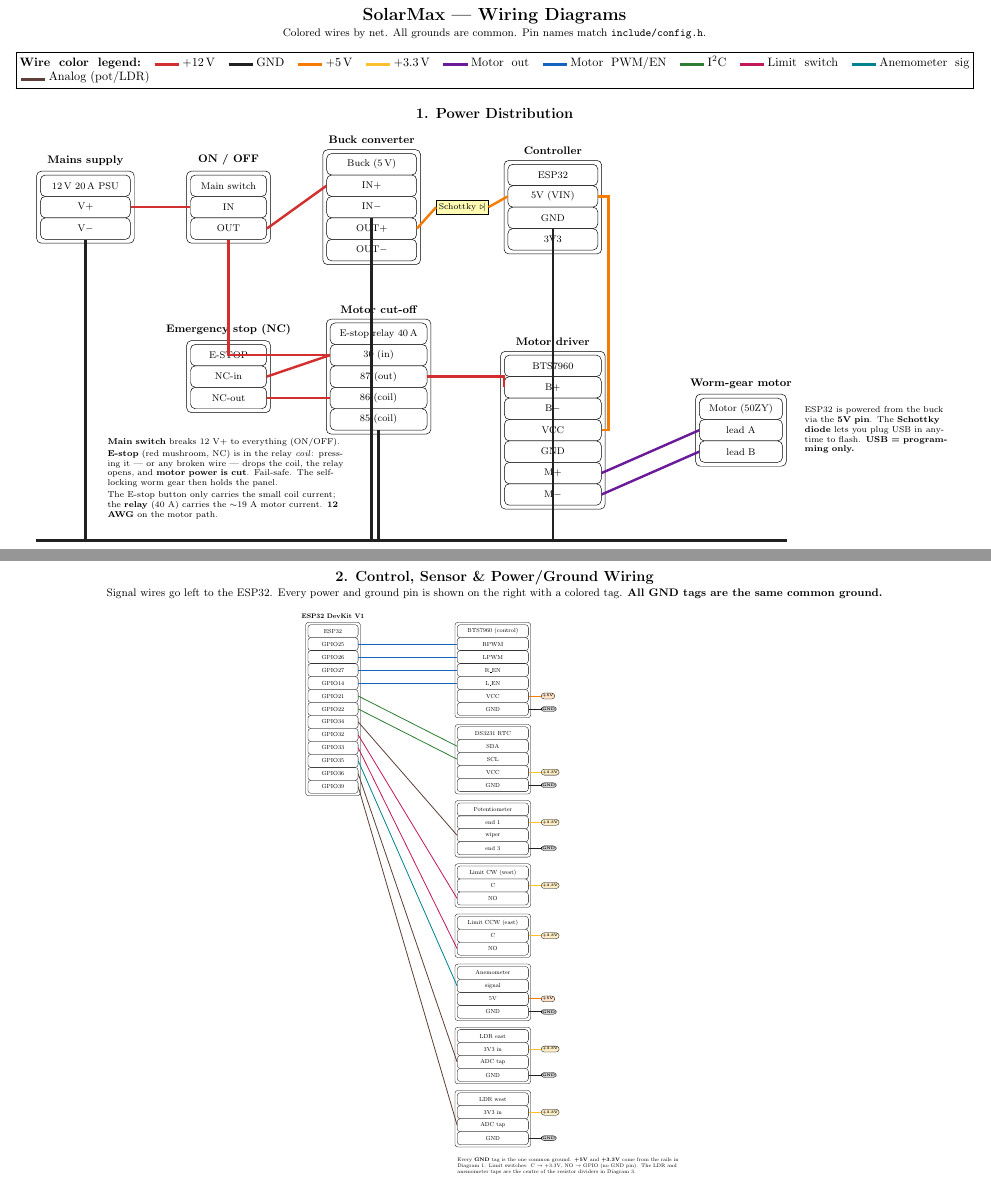
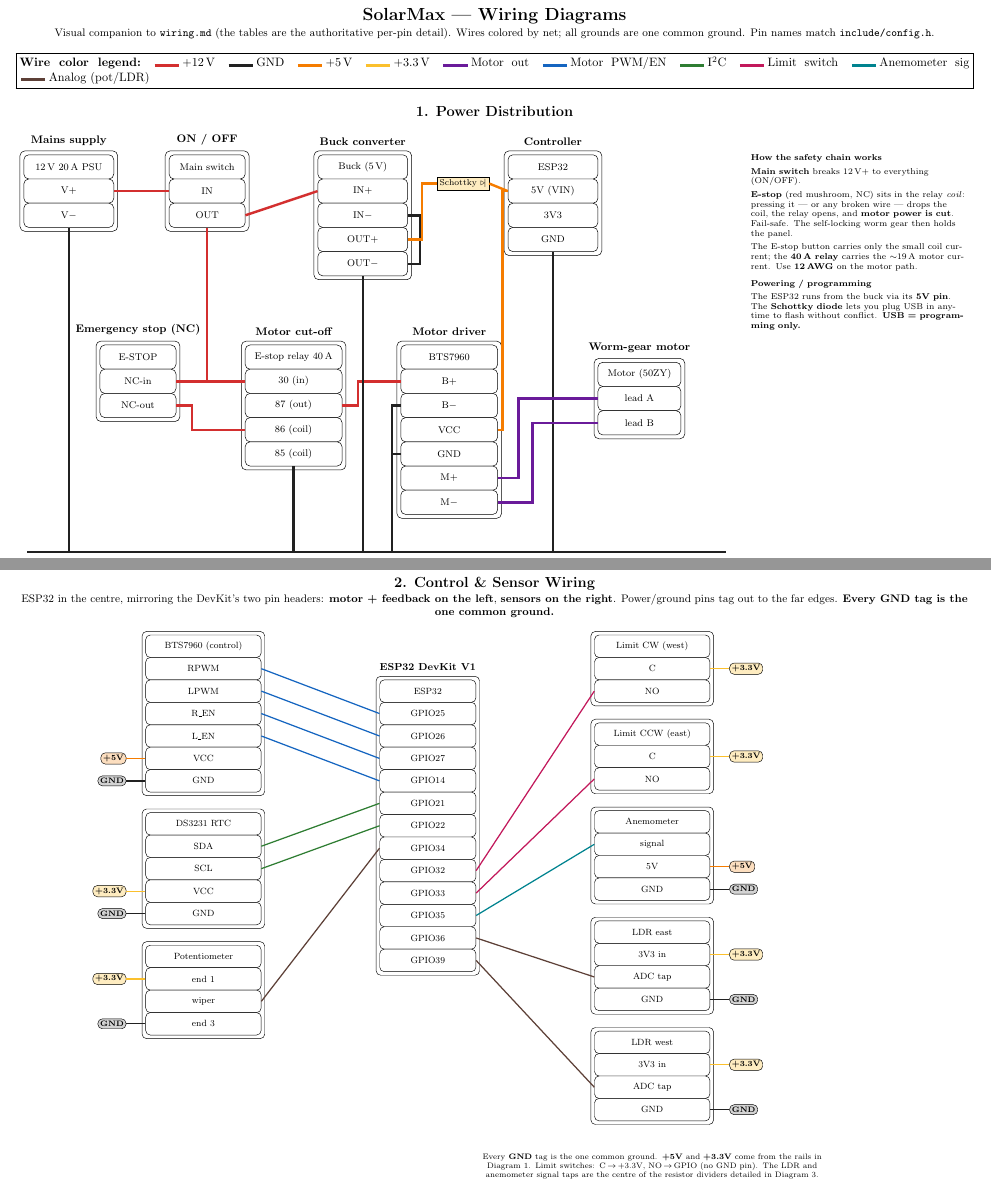
Before and after one commit to zhsquared/SolarMax, a LaTeX document (docs/wiring_diagram.tex): two parts of pages 1 and 2 of 3, joined at a grey line, cut so that both start at the same text. Compiled offline with pdfLaTeX.

Commit message:
Clean up wiring_diagram: clearer net routing, balanced pages, circuitikz for real circuits

```diff
--- a/docs/wiring_diagram.tex
+++ b/docs/wiring_diagram.tex
@@ -1,10 +1,17 @@
 % SolarMax wiring diagrams
 % Compile:  pdflatex wiring_diagram.tex   (run from docs/)
-% Produces: page 1 = legend + power wiring, page 2 = signal/sensor wiring.
+% Produces: p1 = power distribution, p2 = control/sensor map, p3 = real circuits.
+%
+% Block/pin maps (p1-p2) use plain TikZ matrices: the right idiom for a
+% "what-connects-to-what" map. The actual circuits (p3: voltage dividers,
+% 5 V rail diode) use circuitikz, which draws real component symbols and is
+% the natural bridge to the KiCad schematic.
 
 \documentclass[landscape,a4paper]{article}
 \usepackage[margin=1cm,landscape]{geometry}
+\usepackage{amsmath}
 \usepackage{tikz}
+\usepackage{circuitikz}
 \usepackage{xcolor}
 \usepackage{adjustbox}
 \usetikzlibrary{matrix,positioning,calc}
@@ -25,8 +32,9 @@
 % ---- Styles -----------------------------------------------------------------
 \tikzset{
   modlabel/.style={font=\bfseries\small},
+  % block of stacked pins; #1 = box width
   mod/.style={matrix of nodes, draw, rounded corners, inner sep=3pt,
-    nodes={draw, anchor=center, minimum width=#1, minimum height=0.62cm,
+    nodes={draw, anchor=center, minimum width=#1, minimum height=0.7cm,
            font=\footnotesize, fill=white},
     row sep=-\pgflinewidth, column sep=-\pgflinewidth},
   mod/.default=2.6cm,
@@ -35,14 +43,7 @@
 }
 
 \newcommand{\legendbox}[2]{\tikz\draw[line width=2.4pt,#1](0,0)--(0.7,0);\,#2}
-
-\begin{document}
-
-\begin{center}{\Large\bfseries SolarMax — Wiring Diagrams}\\[2pt]
-\small Colored wires by net. All grounds are common. Pin names match \texttt{include/config.h}.\end{center}
-
-\noindent\fbox{\parbox{\dimexpr\textwidth-2\fboxsep-2\fboxrule\relax}{%
-\textbf{Wire color legend:}\quad
+\newcommand{\netlegend}{%
 \legendbox{net12v}{+12\,V}\quad
 \legendbox{netgnd}{GND}\quad
 \legendbox{net5v}{+5\,V}\quad
@@ -52,147 +53,170 @@
 \legendbox{neti2c}{I\textsuperscript{2}C}\quad
 \legendbox{netlim}{Limit switch}\quad
 \legendbox{netanem}{Anemometer sig}\quad
-\legendbox{netana}{Analog (pot/LDR)}%
-}}
+\legendbox{netana}{Analog (pot/LDR)}}
 
-\vspace{6pt}
+\begin{document}
+
+\begin{center}{\Large\bfseries SolarMax — Wiring Diagrams}\\[2pt]
+\small Visual companion to \texttt{wiring.md} (the tables are the authoritative per-pin
+detail). Wires colored by net; all grounds are one common ground. Pin names match
+\texttt{include/config.h}.\end{center}
+
+\noindent\fbox{\parbox{\dimexpr\textwidth-2\fboxsep-2\fboxrule\relax}{%
+\textbf{Wire color legend:}\quad\netlegend}}
+
+\vspace{4pt}
 \begin{center}{\large\bfseries 1. Power Distribution}\end{center}
 
-\begin{adjustbox}{max width=\textwidth, max totalheight=0.78\textheight, center}
+\begin{adjustbox}{max width=\textwidth, max totalheight=0.80\textheight, center}
 \begin{tikzpicture}
 
-\matrix[mod=2.6cm] (psu) { 12\,V 20\,A PSU \\ V+ \\ V$-$ \\ };
-\node[modlabel, above=1pt of psu] {Mains supply};
+% ---- modules on a clean two-row grid; GND-dropping row-1 boxes sit in the
+%      gaps between row-2 boxes so no drop crosses a box --------------------
+\matrix[mod=2.6cm, anchor=north] (psu)  at (0,0)    { 12\,V 20\,A PSU \\ V+ \\ V$-$ \\ };
+\matrix[mod=2.2cm, anchor=north] (msw)  at (4,0)    { Main switch \\ IN \\ OUT \\ };
+\matrix[mod=2.6cm, anchor=north] (buck) at (8.5,0)  { Buck (5\,V) \\ IN+ \\ IN$-$ \\ OUT+ \\ OUT$-$ \\ };
+\matrix[mod=2.6cm, anchor=north] (esp)  at (14,0)   { ESP32 \\ 5V (VIN) \\ 3V3 \\ GND \\ };
 
-\matrix[mod=2.2cm, right=1.5cm of psu] (msw) { Main switch \\ IN \\ OUT \\ };
-\node[modlabel, above=1pt of msw] {ON / OFF};
+\matrix[mod=2.2cm, anchor=north] (estop) at (2,-5.5) { E-STOP \\ NC-in \\ NC-out \\ };
+\matrix[mod=2.8cm, anchor=north] (rly)   at (6.5,-5.5)
+  { E-stop relay 40\,A \\ 30 (in) \\ 87 (out) \\ 86 (coil) \\ 85 (coil) \\ };
+\matrix[mod=2.8cm, anchor=north] (bts)   at (11,-5.5)
+  { BTS7960 \\ B+ \\ B$-$ \\ VCC \\ GND \\ M+ \\ M$-$ \\ };
+\matrix[mod=2.4cm, anchor=north] (mot)   at (16.5,-6) { Motor (50ZY) \\ lead A \\ lead B \\ };
 
-\matrix[mod=2.6cm, right=1.5cm of msw] (buck)
-  { Buck (5\,V) \\ IN+ \\ IN$-$ \\ OUT+ \\ OUT$-$ \\ };
+\node[modlabel, above=1pt of psu]  {Mains supply};
+\node[modlabel, above=1pt of msw]  {ON / OFF};
 \node[modlabel, above=1pt of buck] {Buck converter};
+\node[modlabel, above=1pt of esp]  {Controller};
+\node[modlabel, above=1pt of estop]{Emergency stop (NC)};
+\node[modlabel, above=1pt of rly]  {Motor cut-off};
+\node[modlabel, above=1pt of bts]  {Motor driver};
+\node[modlabel, above=1pt of mot]  {Worm-gear motor};
 
-\matrix[mod=2.6cm, right=2.4cm of buck] (esp)
-  { ESP32 \\ 5V (VIN) \\ GND \\ 3V3 \\ };
-\node[modlabel, above=1pt of esp] {Controller};
-
-\matrix[mod=2.2cm, below=2.8cm of msw] (estop) { E-STOP \\ NC-in \\ NC-out \\ };
-\node[modlabel, above=1pt of estop] {Emergency stop (NC)};
-
-\matrix[mod=2.8cm, right=1.6cm of estop] (rly)
-  { E-stop relay 40\,A \\ 30 (in) \\ 87 (out) \\ 86 (coil) \\ 85 (coil) \\ };
-\node[modlabel, above=1pt of rly] {Motor cut-off};
-
-\matrix[mod=2.8cm, below=2.8cm of esp] (bts)
-  { BTS7960 \\ B+ \\ B$-$ \\ VCC \\ GND \\ M+ \\ M$-$ \\ };
-\node[modlabel, above=1pt of bts] {Motor driver};
-
-\matrix[mod=2.4cm, right=2.6cm of bts] (mot)
-  { Motor (50ZY) \\ lead A \\ lead B \\ };
-\node[modlabel, above=1pt of mot] {Worm-gear motor};
+% Schottky diode in the 5 V line, aligned with the ESP 5V pin row
+\node[draw,fill=net3v3!30,font=\scriptsize,inner sep=2pt] (d5) at (11.4,-0.95)
+  {Schottky $\triangleright\!|$};
 
 % ===== 12 V + (red) =====
-\draw[pwr,net12v] (psu-2-1.east) -- (msw-2-1.west);                 % PSU V+ -> MAIN IN
-\draw[pwr,net12v] (msw-3-1.east) -- (buck-2-1.west);               % MAIN OUT -> buck IN+
-\draw[pwr,net12v] (msw-3-1.south) |- (rly-2-1.west);              % MAIN OUT -> relay 30
-\draw[pwr,net12v] (rly-2-1.west) -- (estop-2-1.east);            % relay 30 (switched V+) -> E-stop NC-in
-\draw[pwr,net12v] (estop-3-1.east) |- (rly-4-1.west);            % E-stop NC-out -> relay 86 (coil)
-\draw[pwr,net12v] (rly-3-1.east) -| (bts-2-1.west);              % relay 87 -> BTS B+
+\draw[pwr,net12v] (psu-2-1.east) -- (msw-2-1.west);          % PSU V+  -> main IN
+\draw[pwr,net12v] (msw-3-1.east) -- (buck-2-1.west);         % main OUT -> buck IN+
+\draw[pwr,net12v] (msw-3-1.south) |- (rly-2-1.west);         % main OUT -> relay 30
+\draw[pwr,net12v] (rly-2-1.west) -- (estop-2-1.east);        % relay 30 (sw V+) -> E-stop NC-in
+\draw[pwr,net12v] (estop-3-1.east) -- ++(0.45,0) |- (rly-4-1.west); % E-stop NC-out -> relay 86 coil
+\draw[pwr,net12v] (rly-3-1.east) -- ++(0.45,0) |- (bts-2-1.west);   % relay 87 -> BTS B+
 
-% ===== GND bus (black) — common ground =====
-\coordinate (gy) at ([yshift=-0.9cm]bts.south);
-\draw[pwr,netgnd] (psu.west |- gy) -- (mot.east |- gy);
-\foreach \p in {psu-3-1, buck-3-1, buck-5-1, esp-3-1, bts-3-1, bts-5-1, rly-5-1}
-  { \draw[pwr,netgnd] (\p.south) -- (\p.south |- gy); }
+% ===== GND (black) — one common ground bus below everything =====
+\coordinate (gL) at (-1.2,-11.6);
+\coordinate (gR) at (19.0,-11.6);
+\draw[pwr,netgnd] (gL) -- (gR);
+\draw[pwr,netgnd] (psu-3-1.south)  -- (psu-3-1.south  |- gL);  % PSU V-
+\draw[pwr,netgnd] (esp-4-1.south)  -- (esp-4-1.south  |- gL);  % ESP GND (bottom pin)
+\draw[pwr,netgnd] (rly-5-1.south)  -- (rly-5-1.south  |- gL);  % relay 85 coil
+% buck: two ground pins, linked up the right edge then one drop
+\draw[pwr,netgnd] (buck-3-1.east) -- ++(0.35,0) |- (buck-5-1.east);
+\draw[pwr,netgnd] (buck-5-1.south) -- (buck-5-1.south |- gL);
+% BTS: B- and GND taken out the LEFT edge (clear of M+/M-) and down to the bus
+\path (bts-3-1.west) ++(-0.25,0) coordinate (btsg);
+\draw[pwr,netgnd] (bts-3-1.west) -- (btsg) -- (btsg |- gL);
+\draw[pwr,netgnd] (bts-5-1.west) -- (bts-5-1.west -| btsg);
 
-% ===== 5 V (orange) — buck -> Schottky diode -> ESP 5V pin =====
-\node[draw,fill=yellow!30,font=\scriptsize,inner sep=2pt] (d5) at ($(buck.east)!0.5!(esp.west)$) {Schottky $\triangleright\!|$};
-\draw[pwr,net5v] (buck-4-1.east) -- (d5.west);
+% ===== 5 V (orange) — buck OUT+ -> Schottky -> ESP 5V -> BTS VCC =====
+\draw[pwr,net5v] (buck-4-1.east) -- ++(0.4,0) |- (d5.west);
 \draw[pwr,net5v] (d5.east) -- (esp-2-1.west);
-\draw[pwr,net5v] (esp-2-1.east) -- ++(0.3,0) |- (bts-4-1.east);   % ESP 5V -> BTS VCC
+\draw[pwr,net5v] (esp-2-1.west) -- ++(-0.15,0) |- (bts-4-1.east); % ESP 5V -> BTS VCC
 
 % ===== Motor (purple) =====
-\draw[pwr,netmot] (bts-6-1.east) -- (mot-2-1.west);
-\draw[pwr,netmot] (bts-7-1.east) -- (mot-3-1.west);
+\draw[pwr,netmot] (bts-6-1.east) -- ++(0.6,0) |- (mot-2-1.west);
+\draw[pwr,netmot] (bts-7-1.east) -- ++(1.0,0) |- (mot-3-1.west);
 
-\node[align=left, font=\scriptsize, below=0.6cm of estop, text width=7cm]
-  {\textbf{Main switch} breaks 12 V+ to everything (ON/OFF).\\[2pt]
-   \textbf{E-stop} (red mushroom, NC) is in the relay \emph{coil}: pressing it — or any broken
-   wire — drops the coil, the relay opens, and \textbf{motor power is cut}. Fail-safe. The
-   self-locking worm gear then holds the panel.\\[2pt]
-   The E-stop button only carries the small coil current; the \textbf{relay} (40 A) carries the
-   $\sim$19 A motor current. \textbf{12 AWG} on the motor path.};
-
-\node[align=left, font=\scriptsize, right=0.4cm of mot, text width=4.2cm]
-  {ESP32 is powered from the buck via the \textbf{5V pin}. The \textbf{Schottky diode} lets you
-   plug USB in anytime to flash. \textbf{USB = programming only.}};
+% ---- explanatory text in the (previously empty) right margin ----
+\node[align=left, font=\scriptsize, anchor=north west, text width=6.2cm] at (19.6,0) {%
+\textbf{How the safety chain works}\\[3pt]
+\textbf{Main switch} breaks 12\,V+ to everything (ON/OFF).\\[3pt]
+\textbf{E-stop} (red mushroom, NC) sits in the relay \emph{coil}: pressing it — or any
+broken wire — drops the coil, the relay opens, and \textbf{motor power is cut}. Fail-safe.
+The self-locking worm gear then holds the panel.\\[3pt]
+The E-stop button carries only the small coil current; the \textbf{40\,A relay} carries the
+$\sim$19\,A motor current. Use \textbf{12\,AWG} on the motor path.\\[6pt]
+\textbf{Powering / programming}\\[3pt]
+The ESP32 runs from the buck via its \textbf{5V pin}. The \textbf{Schottky diode} lets you
+plug USB in anytime to flash without conflict. \textbf{USB = programming only.}};
 
 \end{tikzpicture}
 \end{adjustbox}
 
 % =============================================================================
 \newpage
-\begin{center}{\large\bfseries 2. Control, Sensor \& Power/Ground Wiring}\\[1pt]
-\small Signal wires go left to the ESP32. Every power and ground pin is shown on the right
-with a colored tag. \textbf{All GND tags are the same common ground.}\end{center}
+\begin{center}{\large\bfseries 2. Control \& Sensor Wiring}\\[1pt]
+\small ESP32 in the centre, mirroring the DevKit's two pin headers: \textbf{motor + feedback
+on the left}, \textbf{sensors on the right}. Power/ground pins tag out to the far edges.
+\textbf{Every GND tag is the one common ground.}\end{center}
 
-\begin{adjustbox}{max width=\textwidth, max totalheight=0.86\textheight, center}
+\begin{adjustbox}{max width=\textwidth, max totalheight=0.84\textheight, center}
 \begin{tikzpicture}[
-  tagG/.style={draw,rounded corners,font=\tiny\bfseries,inner sep=1.6pt,fill=netgnd!20},
-  tag3/.style={draw,rounded corners,font=\tiny\bfseries,inner sep=1.6pt,fill=net3v3!28},
-  tag5/.style={draw,rounded corners,font=\tiny\bfseries,inner sep=1.6pt,fill=net5v!22}]
+  tagG/.style={draw,rounded corners,font=\scriptsize\bfseries,inner sep=2pt,fill=netgnd!20},
+  tag3/.style={draw,rounded corners,font=\scriptsize\bfseries,inner sep=2pt,fill=net3v3!30},
+  tag5/.style={draw,rounded corners,font=\scriptsize\bfseries,inner sep=2pt,fill=net5v!25}]
 
-\matrix[mod=2.4cm] (e)
+% ---- ESP32 in the centre ----
+\matrix[mod=3.0cm, anchor=north] (e) at (0,0)
   { ESP32 \\ GPIO25 \\ GPIO26 \\ GPIO27 \\ GPIO14 \\ GPIO21 \\ GPIO22 \\
     GPIO34 \\ GPIO32 \\ GPIO33 \\ GPIO35 \\ GPIO36 \\ GPIO39 \\ };
 \node[modlabel, above=1pt of e] {ESP32 DevKit V1};
 
-\matrix[mod=3.4cm, right=4.5cm of e.north east, anchor=north west] (drv)
+% ---- LEFT column: motor driver + feedback ----
+\matrix[mod=3.6cm, anchor=north] (drv) at (-7,1.4)
   { BTS7960 (control) \\ RPWM \\ LPWM \\ R\_EN \\ L\_EN \\ VCC \\ GND \\ };
-\matrix[mod=3.4cm, below=3mm of drv] (rtc) { DS3231 RTC \\ SDA \\ SCL \\ VCC \\ GND \\ };
-\matrix[mod=3.4cm, below=3mm of rtc] (pot) { Potentiometer \\ end 1 \\ wiper \\ end 3 \\ };
-\matrix[mod=3.4cm, below=3mm of pot] (lcw) { Limit CW (west) \\ C \\ NO \\ };
-\matrix[mod=3.4cm, below=3mm of lcw] (lccw){ Limit CCW (east) \\ C \\ NO \\ };
-\matrix[mod=3.4cm, below=3mm of lccw](anem){ Anemometer \\ signal \\ 5V \\ GND \\ };
-\matrix[mod=3.4cm, below=3mm of anem](ldre){ LDR east \\ 3V3 in \\ ADC tap \\ GND \\ };
-\matrix[mod=3.4cm, below=3mm of ldre](ldrw){ LDR west \\ 3V3 in \\ ADC tap \\ GND \\ };
+\matrix[mod=3.6cm, anchor=north, below=4mm of drv] (rtc) { DS3231 RTC \\ SDA \\ SCL \\ VCC \\ GND \\ };
+\matrix[mod=3.6cm, anchor=north, below=4mm of rtc] (pot) { Potentiometer \\ end 1 \\ wiper \\ end 3 \\ };
 
-% ---- signal wires (ESP -> peripheral, left side) ----
-\draw[wire,netpwm] (e-2-1.east) -- (drv-2-1.west);
-\draw[wire,netpwm] (e-3-1.east) -- (drv-3-1.west);
-\draw[wire,netpwm] (e-4-1.east) -- (drv-4-1.west);
-\draw[wire,netpwm] (e-5-1.east) -- (drv-5-1.west);
-\draw[wire,neti2c] (e-6-1.east) -- (rtc-2-1.west);
-\draw[wire,neti2c] (e-7-1.east) -- (rtc-3-1.west);
-\draw[wire,netana] (e-8-1.east) -- (pot-3-1.west);
-\draw[wire,netlim] (e-9-1.east)  -- (lcw-3-1.west);
-\draw[wire,netlim] (e-10-1.east) -- (lccw-3-1.west);
+% ---- RIGHT column: sensors ----
+\matrix[mod=3.6cm, anchor=north] (lcw)  at (7,1.4)        { Limit CW (west) \\ C \\ NO \\ };
+\matrix[mod=3.6cm, anchor=north, below=4mm of lcw]  (lccw){ Limit CCW (east) \\ C \\ NO \\ };
+\matrix[mod=3.6cm, anchor=north, below=4mm of lccw] (anem){ Anemometer \\ signal \\ 5V \\ GND \\ };
+\matrix[mod=3.6cm, anchor=north, below=4mm of anem] (ldre){ LDR east \\ 3V3 in \\ ADC tap \\ GND \\ };
+\matrix[mod=3.6cm, anchor=north, below=4mm of ldre] (ldrw){ LDR west \\ 3V3 in \\ ADC tap \\ GND \\ };
+
+% ---- signal wires: ESP.west -> left peripherals ----
+\draw[wire,netpwm] (e-2-1.west) -- (drv-2-1.east);
+\draw[wire,netpwm] (e-3-1.west) -- (drv-3-1.east);
+\draw[wire,netpwm] (e-4-1.west) -- (drv-4-1.east);
+\draw[wire,netpwm] (e-5-1.west) -- (drv-5-1.east);
+\draw[wire,neti2c] (e-6-1.west) -- (rtc-2-1.east);
+\draw[wire,neti2c] (e-7-1.west) -- (rtc-3-1.east);
+\draw[wire,netana] (e-8-1.west) -- (pot-3-1.east);
+
+% ---- signal wires: ESP.east -> right peripherals ----
+\draw[wire,netlim]  (e-9-1.east)  -- (lcw-3-1.west);
+\draw[wire,netlim]  (e-10-1.east) -- (lccw-3-1.west);
 \draw[wire,netanem] (e-11-1.east) -- (anem-2-1.west);
-\draw[wire,netana] (e-12-1.east) -- (ldre-3-1.west);
-\draw[wire,netana] (e-13-1.east) -- (ldrw-3-1.west);
+\draw[wire,netana]  (e-12-1.east) -- (ldre-3-1.west);
+\draw[wire,netana]  (e-13-1.east) -- (ldrw-3-1.west);
 
-% ---- power / ground tags (peripheral -> tag, right side) ----
-% +5V
-\node[tag5,right=6mm of drv-6-1](t1){+5V};  \draw[wire,net5v](drv-6-1.east)--(t1.west);
-\node[tag5,right=6mm of anem-3-1](t2){+5V}; \draw[wire,net5v](anem-3-1.east)--(t2.west);
-% +3.3V
-\node[tag3,right=6mm of rtc-4-1](t3){+3.3V};  \draw[wire,net3v3](rtc-4-1.east)--(t3.west);
-\node[tag3,right=6mm of pot-2-1](t4){+3.3V};  \draw[wire,net3v3](pot-2-1.east)--(t4.west);
-\node[tag3,right=6mm of lcw-2-1](t5){+3.3V};  \draw[wire,net3v3](lcw-2-1.east)--(t5.west);
-\node[tag3,right=6mm of lccw-2-1](t6){+3.3V}; \draw[wire,net3v3](lccw-2-1.east)--(t6.west);
-\node[tag3,right=6mm of ldre-2-1](t7){+3.3V}; \draw[wire,net3v3](ldre-2-1.east)--(t7.west);
-\node[tag3,right=6mm of ldrw-2-1](t8){+3.3V}; \draw[wire,net3v3](ldrw-2-1.east)--(t8.west);
-% GND  (all the same common ground)
-\node[tagG,right=6mm of drv-7-1](g1){GND};  \draw[wire,netgnd](drv-7-1.east)--(g1.west);
-\node[tagG,right=6mm of rtc-5-1](g2){GND};  \draw[wire,netgnd](rtc-5-1.east)--(g2.west);
-\node[tagG,right=6mm of pot-4-1](g3){GND};  \draw[wire,netgnd](pot-4-1.east)--(g3.west);
-\node[tagG,right=6mm of anem-4-1](g4){GND}; \draw[wire,netgnd](anem-4-1.east)--(g4.west);
-\node[tagG,right=6mm of ldre-4-1](g5){GND}; \draw[wire,netgnd](ldre-4-1.east)--(g5.west);
-\node[tagG,right=6mm of ldrw-4-1](g6){GND}; \draw[wire,netgnd](ldrw-4-1.east)--(g6.west);
+% ---- power / ground tags out to the FAR edges ----
+% left peripherals tag to their .west
+\node[tag5,left=6mm of drv-6-1](lt1){+5V};   \draw[wire,net5v] (drv-6-1.west)--(lt1.east);
+\node[tagG,left=6mm of drv-7-1](lg1){GND};   \draw[wire,netgnd](drv-7-1.west)--(lg1.east);
+\node[tag3,left=6mm of rtc-4-1](lt2){+3.3V}; \draw[wire,net3v3](rtc-4-1.west)--(lt2.east);
+\node[tagG,left=6mm of rtc-5-1](lg2){GND};   \draw[wire,netgnd](rtc-5-1.west)--(lg2.east);
+\node[tag3,left=6mm of pot-2-1](lt3){+3.3V}; \draw[wire,net3v3](pot-2-1.west)--(lt3.east);
+\node[tagG,left=6mm of pot-4-1](lg3){GND};   \draw[wire,netgnd](pot-4-1.west)--(lg3.east);
+% right peripherals tag to their .east
+\node[tag3,right=6mm of lcw-2-1](rt1){+3.3V};  \draw[wire,net3v3](lcw-2-1.east)--(rt1.west);
+\node[tag3,right=6mm of lccw-2-1](rt2){+3.3V}; \draw[wire,net3v3](lccw-2-1.east)--(rt2.west);
+\node[tag5,right=6mm of anem-3-1](rt3){+5V};   \draw[wire,net5v] (anem-3-1.east)--(rt3.west);
+\node[tagG,right=6mm of anem-4-1](rg1){GND};   \draw[wire,netgnd](anem-4-1.east)--(rg1.west);
+\node[tag3,right=6mm of ldre-2-1](rt4){+3.3V}; \draw[wire,net3v3](ldre-2-1.east)--(rt4.west);
+\node[tagG,right=6mm of ldre-4-1](rg2){GND};   \draw[wire,netgnd](ldre-4-1.east)--(rg2.west);
+\node[tag3,right=6mm of ldrw-2-1](rt5){+3.3V}; \draw[wire,net3v3](ldrw-2-1.east)--(rt5.west);
+\node[tagG,right=6mm of ldrw-4-1](rg3){GND};   \draw[wire,netgnd](ldrw-4-1.east)--(rg3.west);
 
-\node[font=\scriptsize,align=left,below=4mm of ldrw.south west,anchor=north west,text width=11cm]
+% ---- note across the bottom ----
+\node[font=\scriptsize,align=center,below=8mm of ldrw.south,anchor=north,text width=15cm]
  {Every \textbf{GND} tag is the one common ground. \textbf{+5V} and \textbf{+3.3V} come from the
-  rails in Diagram 1. Limit switches: C $\to$ +3.3V, NO $\to$ GPIO (no GND pin). The LDR and
-  anemometer taps are the centre of the resistor dividers in Diagram 3.};
+  rails in Diagram~1. Limit switches: C\,$\to$\,+3.3V, NO\,$\to$\,GPIO (no GND pin). The LDR and
+  anemometer signal taps are the centre of the resistor dividers detailed in Diagram~3.};
 
 \end{tikzpicture}
 \end{adjustbox}
```
Also changed, not shown: docs/wiring_diagram.pdf, docs/wiring_diagram.tex (80 more changed lines).
